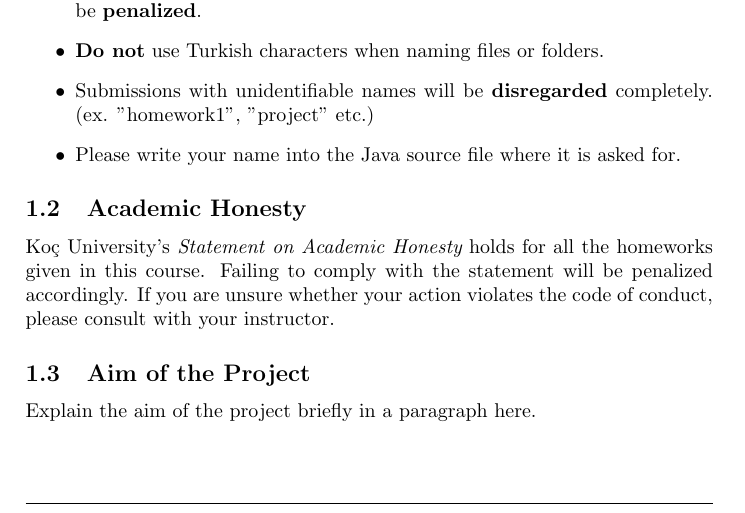
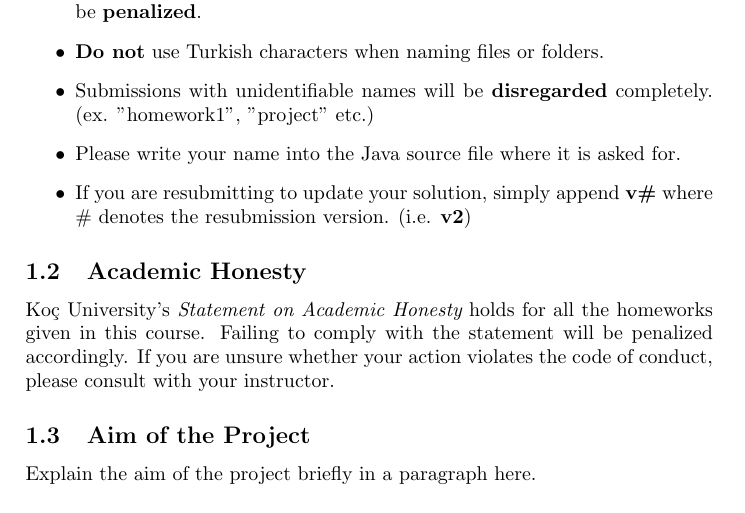
Before and after one commit to kyildirim/comp130-homework-template, a LaTeX document (template.tex): part of page 1 of 5, cut so that both start at the same text. Compiled offline with pdfLaTeX.

Commit message:
Added resubmission rule.

```diff
--- a/template.tex
+++ b/template.tex
@@ -87,6 +87,7 @@ Full path: \textbf{F:\textbackslash COURSES\textbackslash UGRADS\textbackslash C
 \item \textbf{Do not} use Turkish characters when naming files or folders.
 \item Submissions with unidentifiable names will be \textbf{disregarded} completely. (ex. "homework1", "project" etc.)
 \item Please write your name into the Java source file where it is asked for.
+\item If you are resubmitting to update your solution, simply append \textbf{v\#} where \# denotes the resubmission version. (i.e. \textbf{v2})
 \end{itemize}
 
 %Do not change this section.
```
Also changed, not shown: template.pdf.
